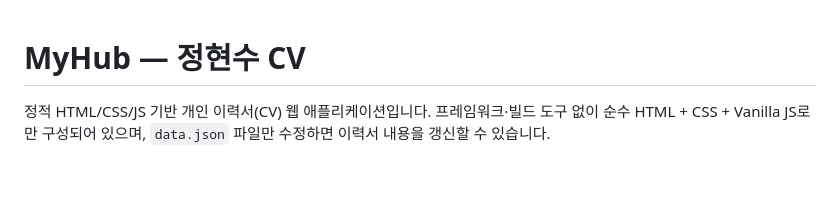
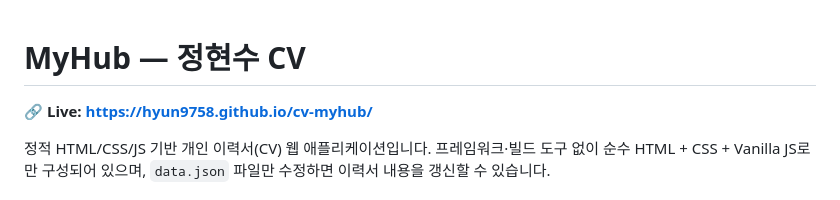
Before and after one commit to hyun9758/cv-myhub, a Markdown page: README.md, the part around the change. Rendered like a GitHub page; blank space fills up the shorter version.

Commit message:
docs: surface live URL at the top of README for visibility

```diff
--- a/README.md
+++ b/README.md
@@ -1,4 +1,6 @@
 # MyHub — 정현수 CV
+
+**🔗 Live: https://hyun9758.github.io/cv-myhub/**
 
 정적 HTML/CSS/JS 기반 개인 이력서(CV) 웹 애플리케이션입니다. 프레임워크·빌드 도구 없이 순수 HTML + CSS + Vanilla JS로만 구성되어 있으며, `data.json` 파일만 수정하면 이력서 내용을 갱신할 수 있습니다.
 
```
